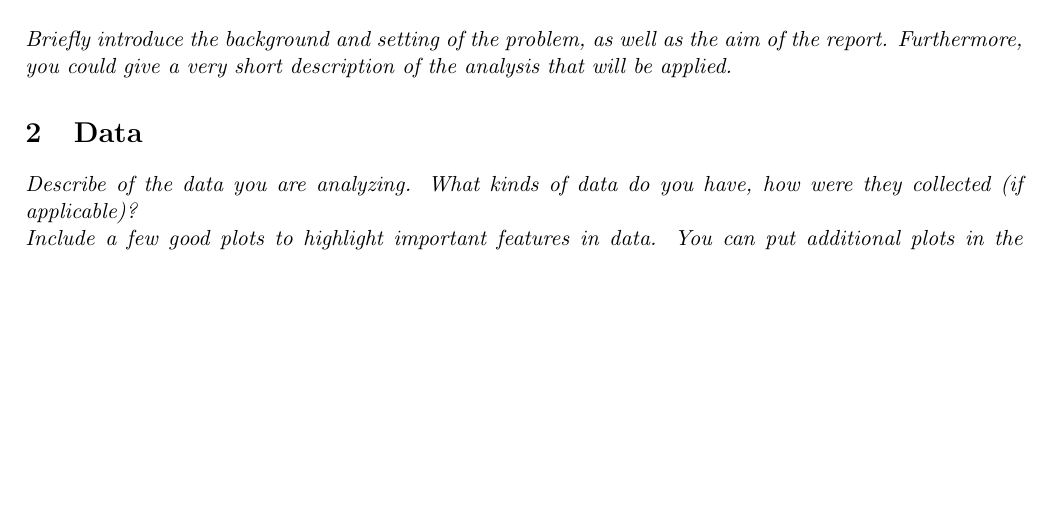
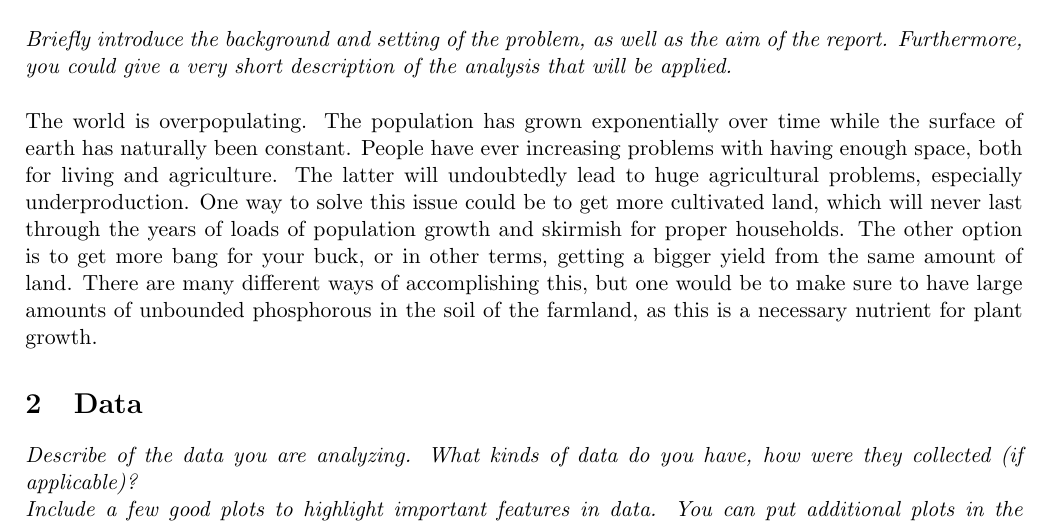
Before and after one commit to oskarwiese/project02445, a LaTeX document (reports/report2.tex): part of page 2 of 2 before the commit and part of page 2 of 3 after it, cut so that both start at the same text, the shorter picture padded with empty space. Compiled offline with pdfLaTeX.

Commit message:
Mere intro på proj2

```diff
--- a/reports/report2.tex
+++ b/reports/report2.tex
@@ -29,7 +29,8 @@
 %\tableofcontents
 
 \section{Introduction}
-\textit{Briefly introduce the background and setting of the problem, as well as the aim of the report. Furthermore, you could give a very short description of the analysis that will be applied.}
+\textit{Briefly introduce the background and setting of the problem, as well as the aim of the report. Furthermore, you could give a very short description of the analysis that will be applied.} \\ \\
+The world is overpopulating. The population has grown exponentially over time while the surface of earth has naturally been constant. People have ever increasing problems with having enough space, both for living and agriculture. The latter will undoubtedly lead to huge agricultural problems, especially underproduction. One way to solve this issue could be to get more cultivated land, which will never last through the years of loads of population growth and skirmish for proper households. The other option is to get more bang for your buck, or in other terms, getting a bigger yield from the same amount of land. There are many different ways of accomplishing this, but one would be to make sure to have large amounts of unbounded phosphorous in the soil of the farmland, as this is a necessary nutrient for plant growth.
 
 \section{Data}
 \textit{Describe of the data you are analyzing. What kinds of data do you have, how were they collected (if applicable)? \\ Include a few good plots to highlight important features in data. You can put additional plots in the appendix.}
```
Also changed, not shown: reports/report2.pdf, 3 other files.
